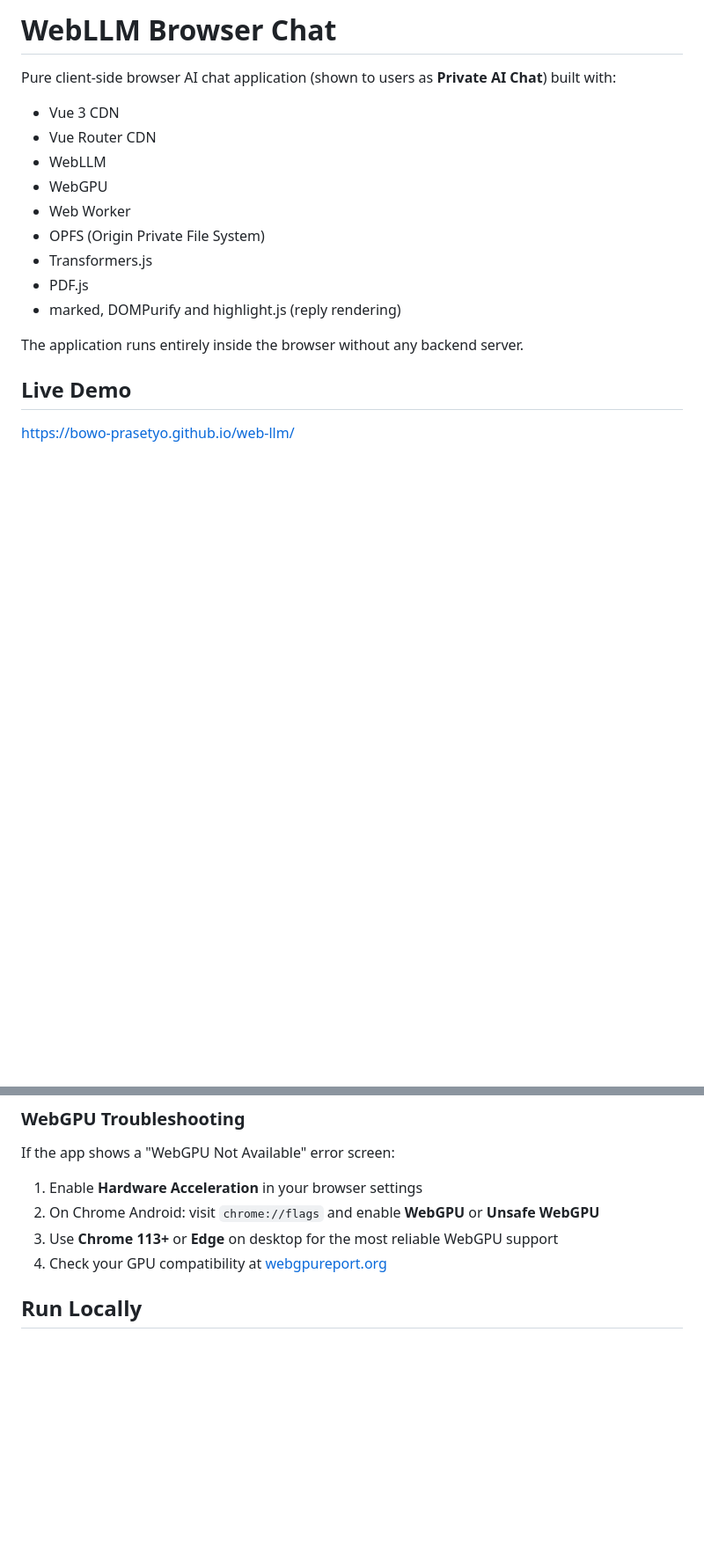
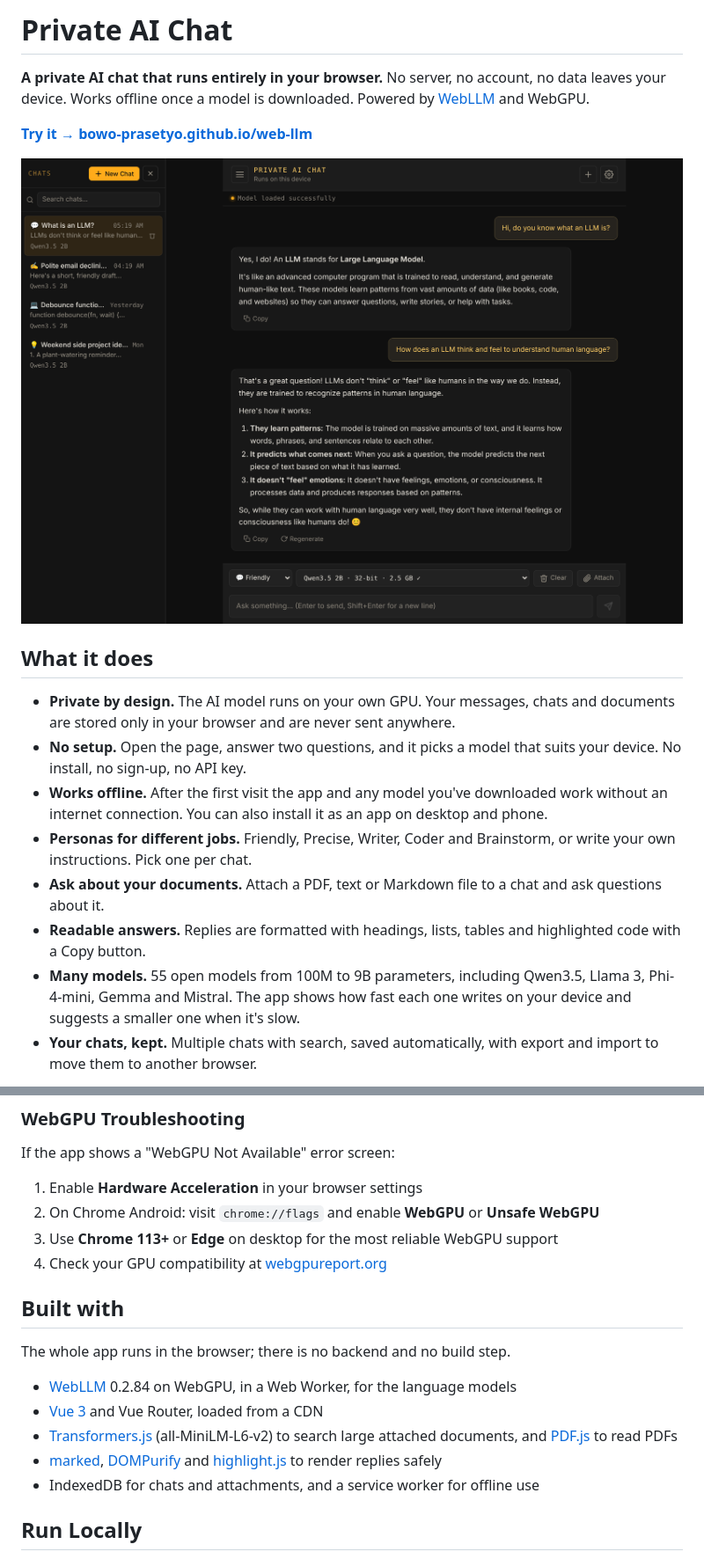
Before and after one commit to bowo-prasetyo/web-llm, a Markdown page: README.md, 2 parts joined by grey strips. Shown at 88% size. Rendered like a GitHub page; pictures changed too: docs/screenshot.png (added); blank space fills up the shorter version.

Commit message:
README: open with what the app is for, with screenshots
The README began with the old project name and a list of libraries.
It now opens like the repository description: the Private AI Chat name
and pitch, a Try it link, a screenshot, a short "What it does" list,
three getting-started steps, and what stays on the device versus what is
downloaded. The full feature list and developer sections follow
unchanged, with the library list moved to a "Built with" section.

Screenshots (docs/) show a real Qwen3.5 2B conversation in the app and
the first-run model picker on a phone.

Co-Authored-By: Claude Opus 5.5 <noreply@anthropic.com>
Claude-Session: https://claude.ai/code/session_019fCd5pR9KAZ6Ej5DiPh3jY

```diff
--- a/README.md
+++ b/README.md
@@ -1,20 +1,19 @@
-# WebLLM Browser Chat
+# Private AI Chat
 
-Pure client-side browser AI chat application (shown to users as **Private AI Chat**) built with:
+**A private AI chat that runs entirely in your browser.** No server, no account, no data leaves your device. Works offline once a model is downloaded. Powered by [WebLLM](https://github.com/mlc-ai/web-llm) and WebGPU.
 
-* Vue 3 CDN
-* Vue Router CDN
-* WebLLM
-* WebGPU
-* Web Worker
-* OPFS (Origin Private File System)
-* Transformers.js
-* PDF.js
-* marked, DOMPurify and highlight.js (reply rendering)
+**[Try it → bowo-prasetyo.github.io/web-llm](https://bowo-prasetyo.github.io/web-llm/)**
 
-The application runs entirely inside the browser without any backend server.
+![A chat in Private AI Chat: the chat list on the left, and Qwen3.5 2B explaining what an LLM is](docs/screenshot.png)
 
-## Live Demo
+## What it does
 
-https://bowo-prasetyo.github.io/web-llm/
+* **Private by design.** The AI model runs on your own GPU. Your messages, chats and documents are stored only in your browser and are never sent anywhere.
+* **No setup.** Open the page, answer two questions, and it picks a model that suits your device. No install, no sign-up, no API key.
+* **Works offline.** After the first visit the app and any model you've downloaded work without an internet connection. You can also install it as an app on desktop and phone.
+* **Personas for different jobs.** Friendly, Precise, Writer, Coder and Brainstorm, or write your own instructions. Pick one per chat.
+* **Ask about your documents.** Attach a PDF, text or Markdown file to a chat and ask questions about it.
+* **Readable answers.** Replies are formatted with headings, lists, tables and highlighted code with a Copy button.
+* **Many models.** 55 open models from 100M to 9B parameters, including Qwen3.5, Llama 3, Phi-4-mini, Gemma and Mistral. The app shows how fast each one writes on your device and suggests a smaller one when it's slow.
+* **Your chats, kept.** Multiple chats with search, saved automatically, with export and import to move them to another browser.
 
@@ -368,6 +381,16 @@ If the app shows a "WebGPU Not Available" error screen:
 2. On Chrome Android: visit `chrome://flags` and enable **WebGPU** or **Unsafe WebGPU**
 3. Use **Chrome 113+** or **Edge** on desktop for the most reliable WebGPU support
 4. Check your GPU compatibility at [webgpureport.org](https://webgpureport.org)
+
+## Built with
+
+The whole app runs in the browser; there is no backend and no build step.
+
+* [WebLLM](https://github.com/mlc-ai/web-llm) 0.2.84 on WebGPU, in a Web Worker, for the language models
+* [Vue 3](https://vuejs.org) and Vue Router, loaded from a CDN
+* [Transformers.js](https://github.com/xenova/transformers.js) (all-MiniLM-L6-v2) to search large attached documents, and [PDF.js](https://mozilla.github.io/pdf.js/) to read PDFs
+* [marked](https://marked.js.org), [DOMPurify](https://github.com/cure53/DOMPurify) and [highlight.js](https://highlightjs.org) to render replies safely
+* IndexedDB for chats and attachments, and a service worker for offline use
 
 ## Run Locally
 
```
Also changed, not shown: other parts of README.md (+16 -2 lines), docs/screenshot-phone.png (added).
